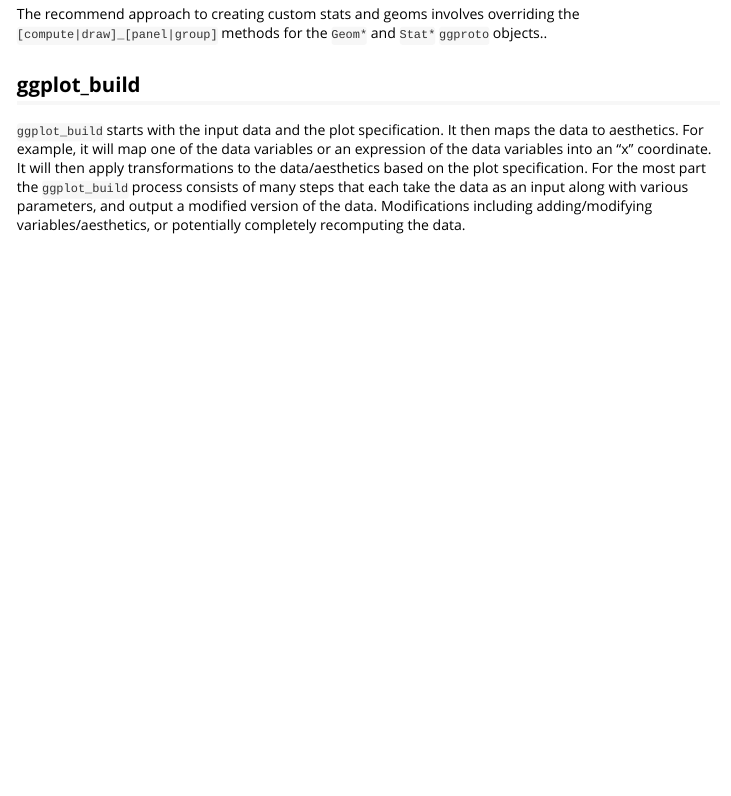
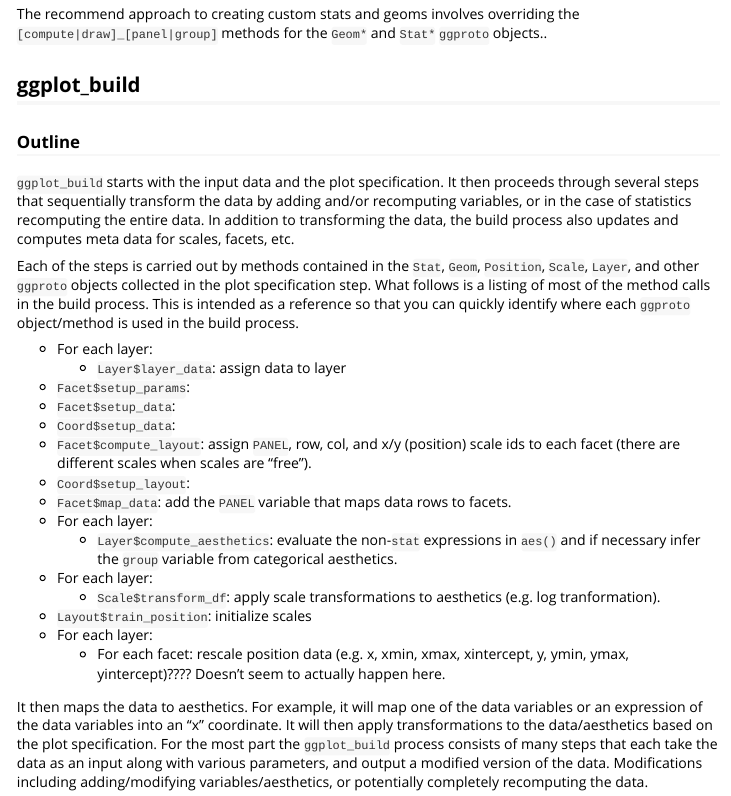
Before and after one commit to brodieG/ggbg, an R Markdown document (vignettes/extensions.Rmd): the page in a window 1100 px wide, from 2130 px down. Rendered offline with R 4.5, knitr and Pandoc, with nearby package versions.

Commit message:
fleshing out build setp

```diff
--- a/vignettes/extensions.Rmd
+++ b/vignettes/extensions.Rmd
@@ -154,7 +153,44 @@
 
 ## ggplot_build
 
+### Outline
+
 `ggplot_build` starts with the input data and the plot specification.  It then
+proceeds through several steps that sequentially transform the data by adding
+and/or recomputing variables, or in the case of statistics recomputing the
+entire data.  In addition to transforming the data, the build process also
+updates and computes meta data for scales, facets, etc.
+
+Each of the steps is carried out by methods contained in the `Stat`,
+`Geom`, `Position`, `Scale`, `Layer`, and other `ggproto` objects collected in
+the plot specification step.  What follows is a listing of most of the method
+calls in the build process.  This is intended as a reference so that you can
+quickly identify where each `ggproto` object/method  is used in the build
+process.
+
+* For each layer:
+    * `Layer$layer_data`: assign data to layer
+* `Facet$setup_params`:
+* `Facet$setup_data`:
+* `Coord$setup_data`:
+* `Facet$compute_layout`: assign `PANEL`, row, col, and x/y (position) scale ids
+  to each facet (there are different scales when scales are "free").
+* `Coord$setup_layout`:
+* `Facet$map_data`: add the `PANEL` variable that maps data rows to facets.
+* For each layer:
+    * `Layer$compute_aesthetics`: evaluate the non-`stat` expressions in `aes()`
+      and if necessary infer the `group` variable from categorical aesthetics.
+* For each layer:
+    * `Scale$transform_df`: apply scale transformations to aesthetics (e.g. log
+      tranformation).
+* `Layout$train_position`: initialize scales
+* For each layer:
+    * For each facet: rescale position data (e.g. x, xmin, xmax, xintercept, y,
+      ymin, ymax, yintercept)???? Doesn't seem to actually happen here.
+
+
+
+It then
 maps the data to aesthetics.  For example, it will map one of the data variables
 or an expression of the data variables into an "x" coordinate.  It will then
 apply transformations to the data/aesthetics based on the plot specification.
```
Also changed, not shown: vignettes/extensions.Rmd (1 more changed lines).
